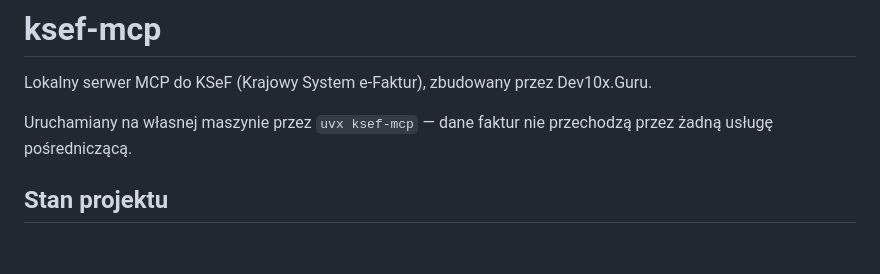
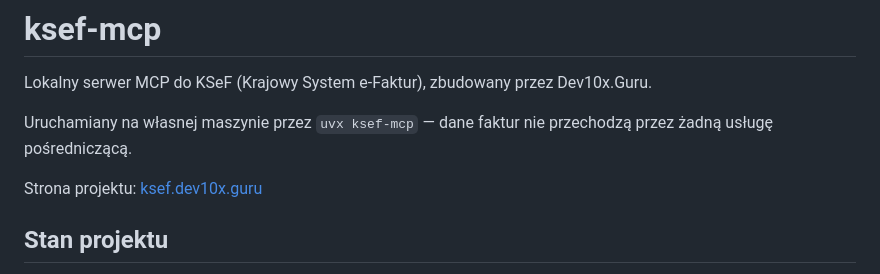
Before and after one commit to Dev10x-Guru/ksef-mcp, a Markdown page: README.md, the part around the change. GitHub-like rendering; blank space fills up the shorter version.

```diff
--- a/README.md
+++ b/README.md
@@ -4,6 +4,8 @@ Lokalny serwer MCP do KSeF (Krajowy System e-Faktur), zbudowany przez Dev10x.Gur
 
 Uruchamiany na własnej maszynie przez `uvx ksef-mcp` — dane faktur nie
 przechodzą przez żadną usługę pośredniczącą.
+
+Strona projektu: [ksef.dev10x.guru](https://ksef.dev10x.guru)
 
 ## Stan projektu
 
```
Also changed, not shown: CHANGELOG.md (+2 -1 lines).
